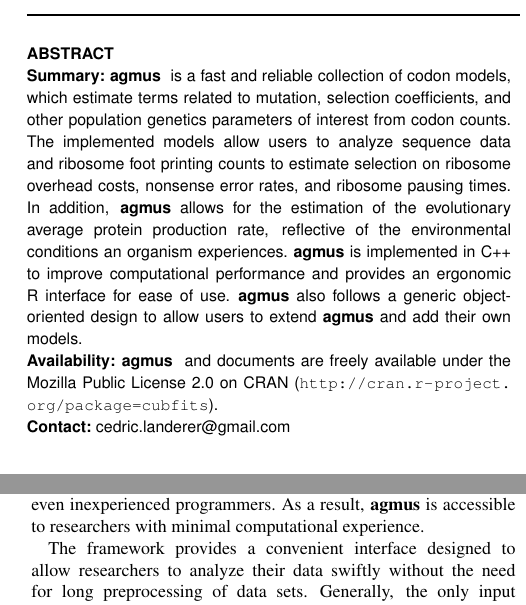
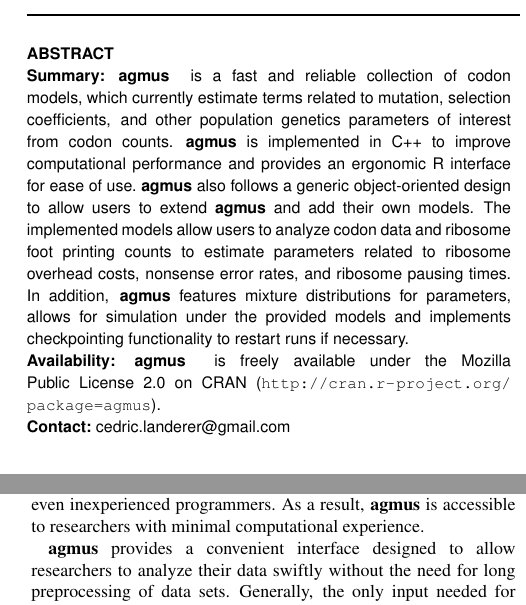
Before and after one commit to mikegilchrist/papers-1, a LaTeX paper (bioinformatics/bioinformatics_paper.tex): two parts of the columns of pages 1 and 2 of 3, joined at a grey line, cut so that both start at the same text. Compiled offline with pdfLaTeX.

Commit message:
started reworking bioinfo manuscript

```diff
--- a/bioinformatics/bioinformatics_paper.tex
+++ b/bioinformatics/bioinformatics_paper.tex
@@ -27,19 +27,19 @@
 
 \title[agmus]{agmus: Analyzing Genomewide Mutation and Selection pattern}
 \author[
-Landerer \textit{et~al}]{Cedric Landerer\,$^{1,3}$\footnote{
+Landerer \textit{et~al}]{Cedric Landerer\,$^{1,2}$\footnote{
 to whom correspondence should be addressed
 },
-Alexander Cope\,$^{4,5}$
-Russell Zaretzki\,$^{2,3}$, and
-Michael Gilchrist\,$^{1,3}$
+Alexander Cope\,$^{3,5}$
+Russell Zaretzki\,$^{2,4}$, and
+Michael Gilchrist\,$^{1,2}$
 }
 \address{$^{1}$
 Department of Ecology and Evolutionary Biology,
-$^{2}$Department of Statistics, Operations, and Management Science, and
-$^{3}$National Institute for Mathematical and Biological Synthesis,
+$^{2}$National Institute for Mathematical and Biological Synthesis,
+$^{3}$Genome Science and Technology
+$^{4}$Department of Statistics, Operations, and Management Science,
 University of Tennessee, Knoxville, TN, USA,
-$^{4}$Genome Science and Technology, University of Tennessee, Knoxville, TN, USA
 $^{5}$Oak Ridge National Labratory, Oak Ridge, TN, USA}
 \history{Received on XXXXX; revised on XXXXX; accepted on XXXXX}
 
@@ -50,15 +50,15 @@
 \begin{abstract}
 
 \section{Summary:}
-\pkg{\package} is a fast and reliable collection of codon models, which estimate terms related to mutation, selection coefficients, and other population genetics parameters of interest from codon counts.
-The implemented models allow users to analyze sequence data and ribosome foot printing counts to estimate selection on ribosome overhead costs, nonsense error rates, and ribosome pausing times.
-In addition, \package allows for the estimation of the evolutionary average protein production rate, reflective of the environmental conditions an organism experiences.
+\pkg{\package} is a fast and reliable collection of codon models, which currently estimate terms related to mutation, selection coefficients, and other population genetics parameters of interest from codon counts.
 \package is implemented in C++ to improve computational performance and provides an ergonomic R interface for ease of use.
 \package also follows a generic object-oriented design to allow users to extend \package and add their own models.
+The implemented models allow users to analyze codon data and ribosome foot printing counts to estimate parameters related to ribosome overhead costs, nonsense error rates, and ribosome pausing times.
+In addition, \package features mixture distributions for parameters, allows for simulation under the provided models and implements checkpointing functionality to restart runs if necessary.
 
 \section{Availability:}
-\pkg{\package} and documents are freely available under the Mozilla Public License 2.0
-on CRAN (\url{http://cran.r-project.org/package=cubfits}).
+\pkg{\package} is freely available under the Mozilla Public License 2.0
+on CRAN (\url{http://cran.r-project.org/package=agmus}).
 
 \section{Contact:} \href{cedric.landerer@gmail.com}{cedric.landerer@gmail.com}
 \end{abstract}
@@ -85,3 +77,6 @@
 Furthermore, \package implements a RFP model to extract information on ribosome pausing times from \underline{r}ibosome \underline{f}oot-\underline{p}rinting data.
 All models share the insight that selection for translation efficiency scales with protein production rate and therefore share the ability to order genes based on protein production rate.
 \package also extends all provided models with a mixture component, allowing for intra-genomic variation in mutation and selection as it can be caused by hybridization or introgression events.
+
+
+Information regarding selection on the translation process, such as factors shaping translation efficiency and co-translational folding, can be extracted from codon usage bias (CUB) data.
@@ -101,7 +103,7 @@
 \package provides an interface written in R \citep{rcore}, a freely available programming language noted for its ease of use for even inexperienced programmers.
 As a result, \package is accessible to researchers with minimal computational experience.
 
-The framework provides a convenient interface designed to allow researchers to analyze their data swiftly without the need for long preprocessing of data sets.
+\package provides a convenient interface designed to allow researchers to analyze their data swiftly without the need for long preprocessing of data sets.
 Generally, the only input needed for fitting a model to the data are protein-coding nucleotide sequences in the form of a FASTA file or a flat-file containing codon counts obtained from ribosome foot-printing experiments.
 If available, users may also provide empirically estimated values of gene expression as additional guide for the model. However, this is not required.
 \package also provides visualization functionality, including plot functions to compare parameter estimates for different mixture distributions, functions to display codon usage patterns and diagnostic functions to assess the goodness of fit in a simple workflow (Figure 1).
```
Also changed, not shown: bioinformatics/bioinformatics_paper.tex (19 more changed lines).
